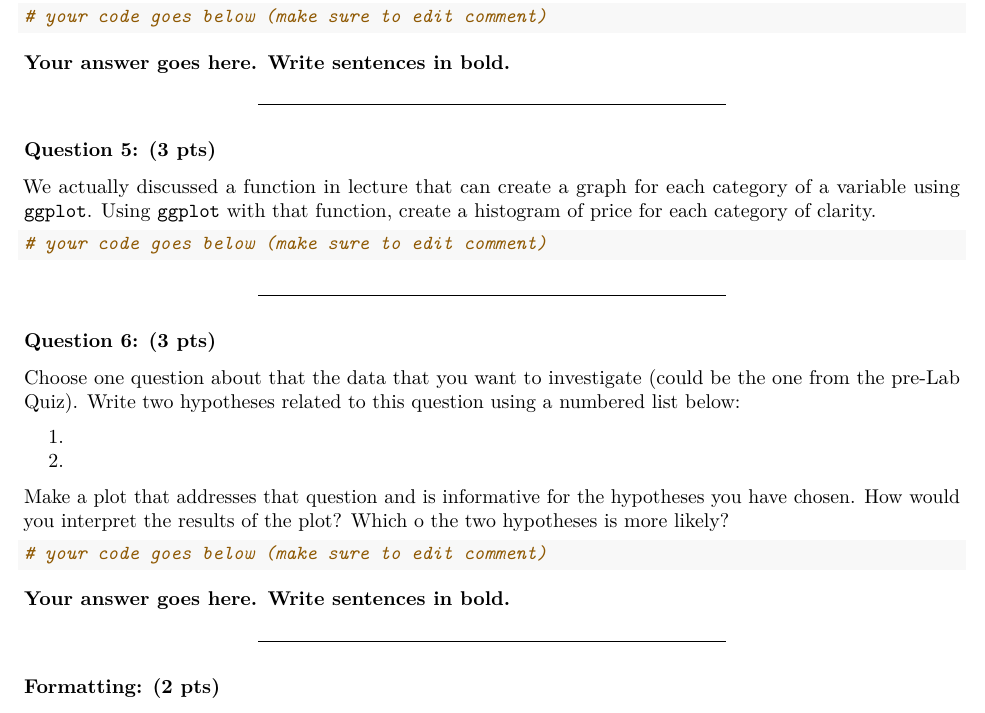
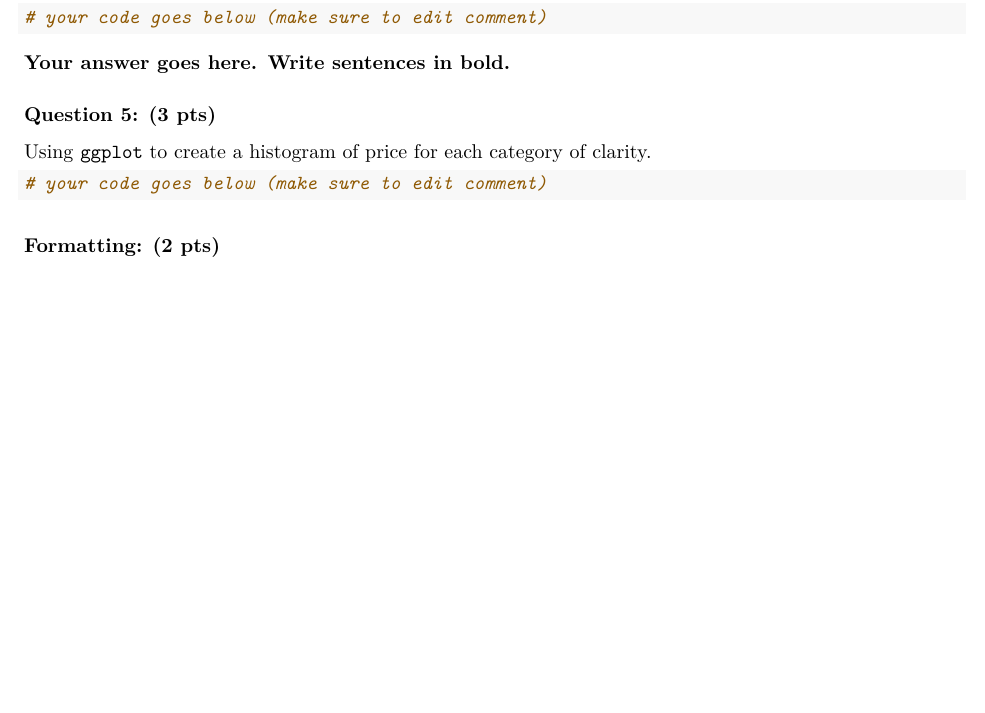
Before and after one commit to SDS322E-2025Fall/Lab2, an R Markdown document (Lab2.Rmd): part of page 3 of 3, cut so that both start at the same text, the shorter picture padded with empty space. Rendered offline with R 4.5, knitr and Pandoc, then LaTeX, with nearby package versions; both versions are drawn in the output format of the newer one; code that draws random numbers runs with fixed seeds of ours; some code elsewhere in the file could not run offline.

Commit message:
update lab 2

````diff
--- a/Lab2.Rmd
+++ b/Lab2.Rmd
@@ -1,5 +1,6 @@
 ---
 title: "Lab 2"
+output: pdf_document
 ---
 
 ```{r,include = FALSE}
@@ -108,44 +106,16 @@ An important parameter for histograms is the number of bars that you use in the
 
 **Your answer goes here. Write sentences in bold.**
 
-------------------------------------------------------------------------
 
 ### Question 5: (3 pts)
 
-We actually discussed a function in lecture that can create a graph for each category of a variable using `ggplot`. Using `ggplot` with that function, create a histogram of price for each category of clarity.
+Using `ggplot` to create a histogram of price for each category of clarity.
 
 ```{r}
 # your code goes below (make sure to edit comment)
 
 ```
 
-
-------------------------------------------------------------------------
-
-### Question 6: (3 pts)
-
-Choose one question about that the data that you want to investigate (could be the one from the pre-Lab Quiz). Write two hypotheses related to this question using a numbered list below:
-
-1.
-
-2.
-
-Make a plot that addresses that question and is informative for the hypotheses you have chosen. How would you interpret the results of the plot? Which o the two hypotheses is more likely?
-
-
-```{r}
-# your code goes below (make sure to edit comment)
-
-```
-
-
-
-**Your answer goes here. Write sentences in bold.**
-
-
-------------------------------------------------------------------------
-
-
 ### Formatting: (2 pts)
 
 Comment your code, write full sentences, and knit your file!
````
Also changed, not shown: Lab2.html (deleted), Lab2.Rmd (3 more changed lines).
